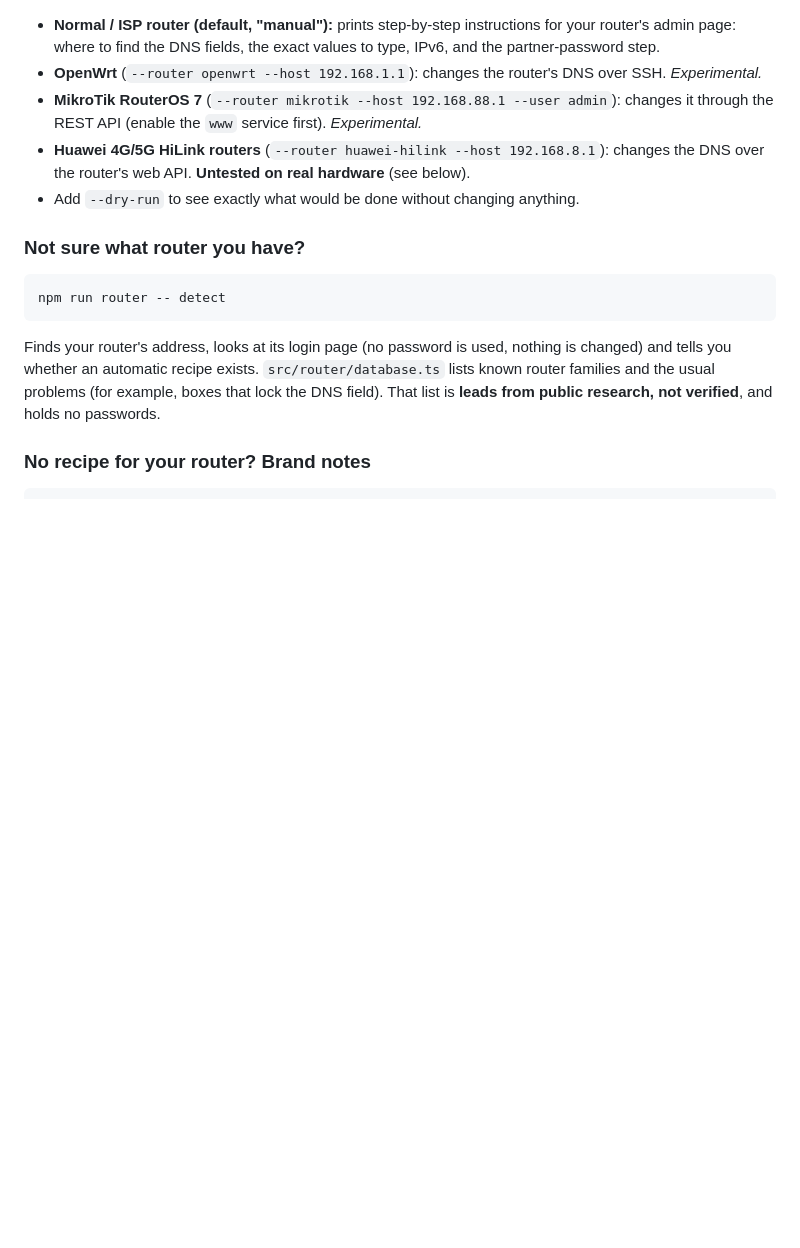
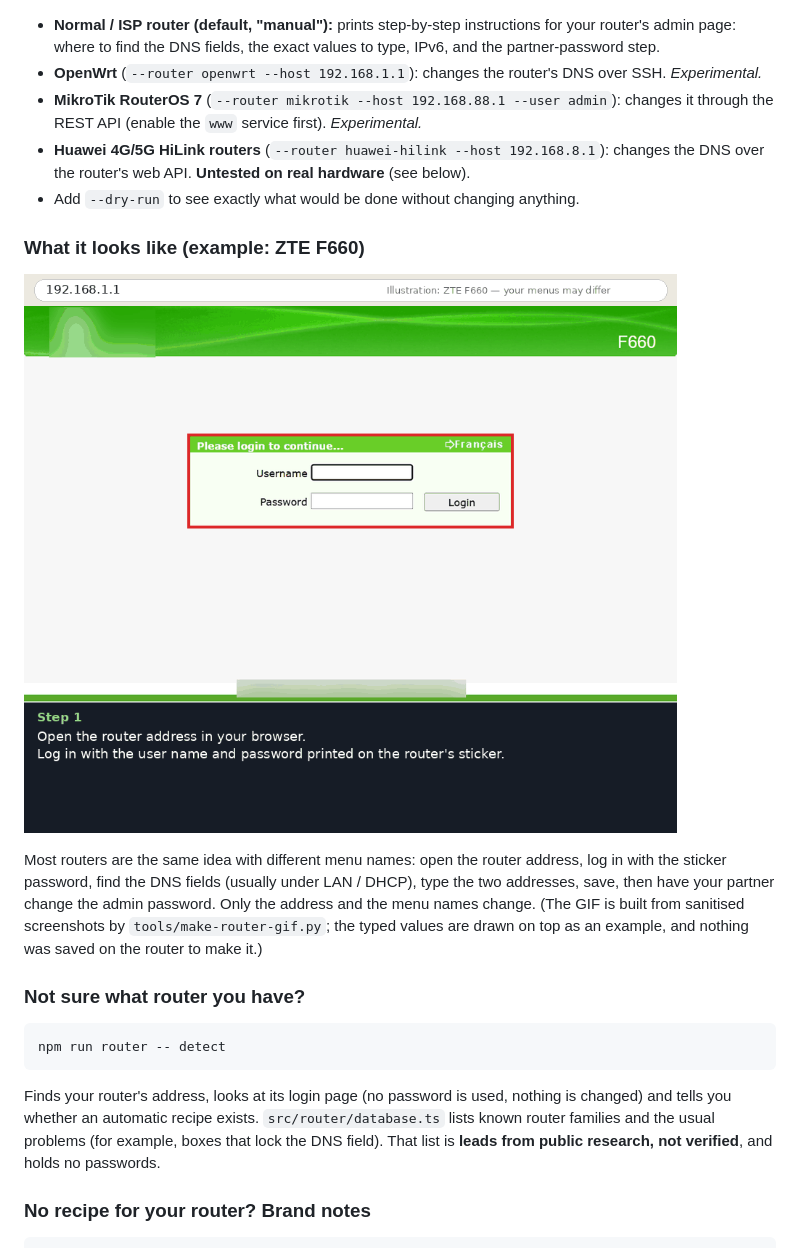
Before and after one commit to MohamedBen21/GuardMesh, a Markdown page: README.md, the part around the change. Rendered like a GitHub page; pictures changed too: docs/router-walkthrough-zte-f660.gif (added); blank space fills up the shorter version.

Commit message:
added gif and png images for proper example implementation.

````diff
--- a/README.md
+++ b/README.md
@@ -198,6 +198,16 @@ npm run router -- setup
   API. **Untested on real hardware** (see below).
 - Add `--dry-run` to see exactly what would be done without changing anything.
 
+### What it looks like (example: ZTE F660)
+
+![Walkthrough: log in, open Network > LAN > DHCP Server, type the two DNS addresses, submit, lock it, verify](docs/router-walkthrough-zte-f660.gif)
+
+Most routers are the same idea with different menu names: open the router address, log in with the sticker
+password, find the DNS fields (usually under LAN / DHCP), type the two addresses, save, then have your partner change
+the admin password. Only the address and the menu names change. (The GIF is built from sanitised screenshots by
+`tools/make-router-gif.py`; the typed values are drawn on top as an example, and nothing was saved on the router
+to make it.)
+
 ### Not sure what router you have?
 
 ```
````
Also changed, not shown: docs/img/zte-f660-lan-dhcp.png (added), docs/img/zte-f660-login.png (added).
